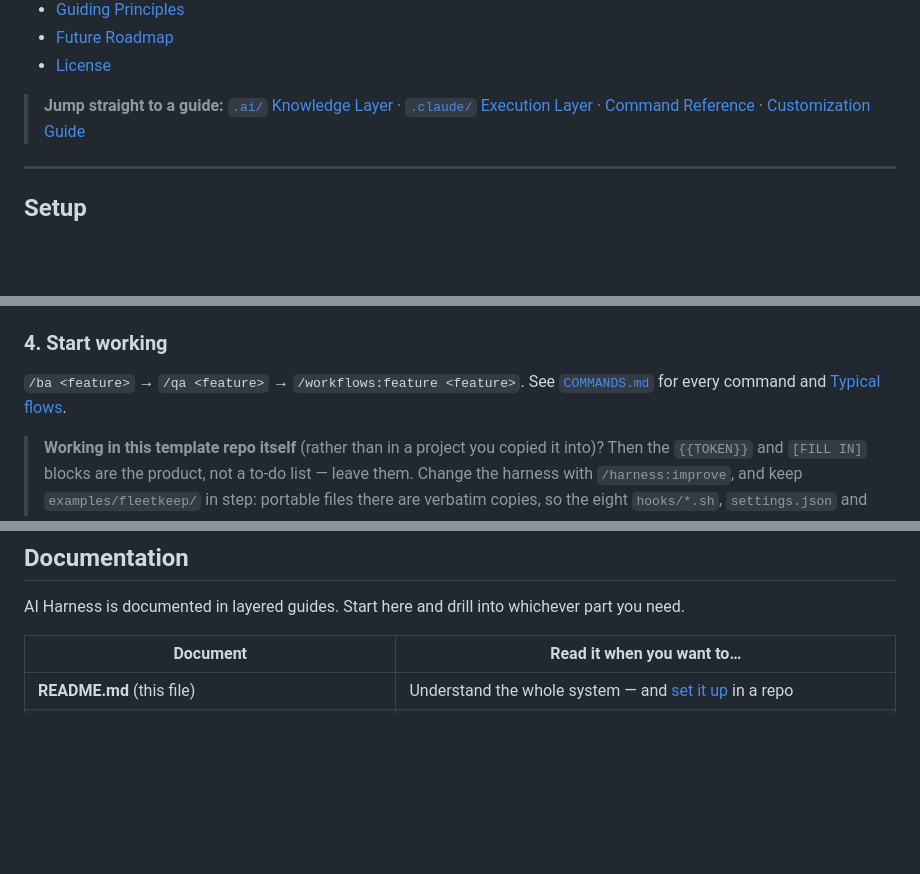
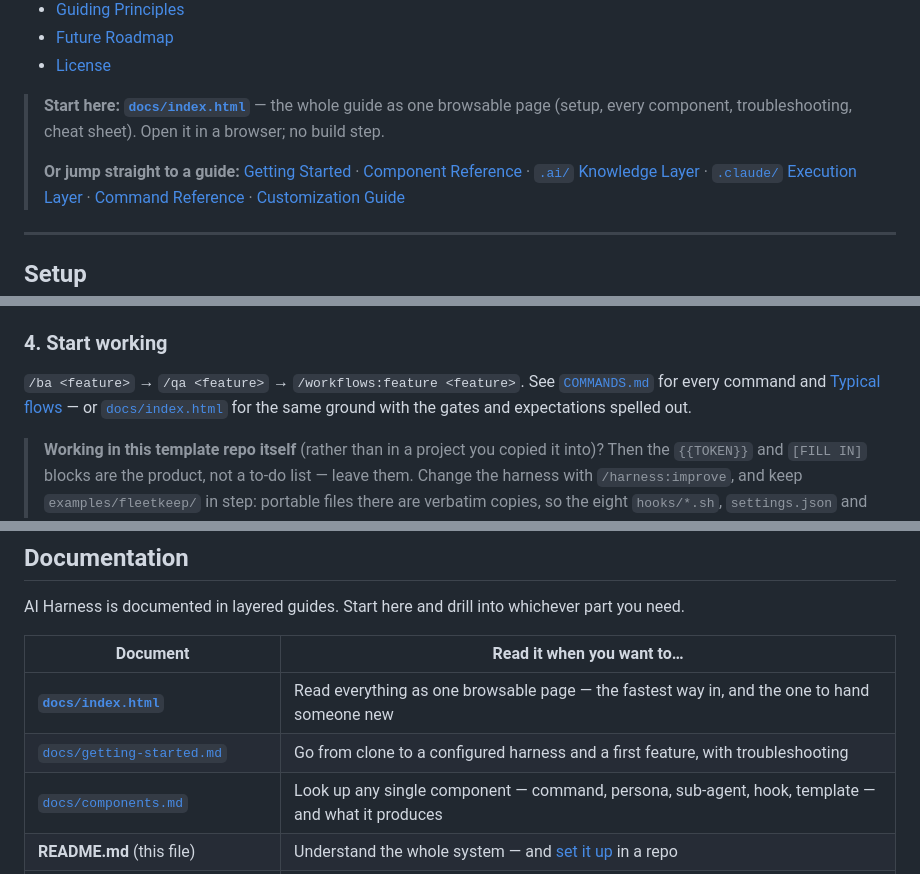
Before and after one commit to absjabed/ai-dev-harness, a Markdown page: README.md, 3 parts joined by grey strips. GitHub-like rendering; blank space fills up the shorter version.

Commit message:
docs: link the one-page guide from the README

```diff
--- a/README.md
+++ b/README.md
@@ -22,7 +22,11 @@ Instead of relying on ad-hoc prompts, AI Harness provides a structured delivery
 - [Future Roadmap](#future-roadmap)
 - [License](#license)
 
-> **Jump straight to a guide:** [`.ai/` Knowledge Layer](.ai/README.md) ·
+> **Start here:** [**`docs/index.html`**](docs/index.html) — the whole guide as one browsable page
+> (setup, every component, troubleshooting, cheat sheet). Open it in a browser; no build step.
+>
+> **Or jump straight to a guide:** [Getting Started](docs/getting-started.md) ·
+> [Component Reference](docs/components.md) · [`.ai/` Knowledge Layer](.ai/README.md) ·
 > [`.claude/` Execution Layer](.claude/README.md) · [Command Reference](COMMANDS.md) ·
 > [Customization Guide](.ai/CUSTOMIZATION.md)
 
@@ -99,7 +103,8 @@ domain checks you want enforced.
 ### 4. Start working
 
 `/ba <feature>` → `/qa <feature>` → `/workflows:feature <feature>`. See
-[`COMMANDS.md`](COMMANDS.md) for every command and [Typical flows](COMMANDS.md#typical-flows).
+[`COMMANDS.md`](COMMANDS.md) for every command and [Typical flows](COMMANDS.md#typical-flows) — or
+[`docs/index.html`](docs/index.html) for the same ground with the gates and expectations spelled out.
 
 > **Working in this template repo itself** (rather than in a project you copied it into)? Then the
 > `{{TOKEN}}` and `[FILL IN]` blocks are the product, not a to-do list — leave them. Change the
@@ -258,6 +263,9 @@ AI Harness is documented in layered guides. Start here and drill into whichever
 
 | Document | Read it when you want to… |
 |----------|----------------------------|
+| [**`docs/index.html`**](docs/index.html) | Read everything as one browsable page — the fastest way in, and the one to hand someone new |
+| [`docs/getting-started.md`](docs/getting-started.md) | Go from clone to a configured harness and a first feature, with troubleshooting |
+| [`docs/components.md`](docs/components.md) | Look up any single component — command, persona, sub-agent, hook, template — and what it produces |
 | **README.md** (this file) | Understand the whole system — and [set it up](#setup) in a repo |
 | [`.ai/README.md`](.ai/README.md) | Understand the **Knowledge Layer** — what lives in `.ai/` and what to fill in |
 | [`.claude/README.md`](.claude/README.md) | Understand the **Execution Layer** — commands, sub-agents, and hooks in `.claude/` |
```
Also changed, not shown: other parts of README.md (+0 -1 lines), examples/fleetkeep/README.md (+16 -9 lines).
